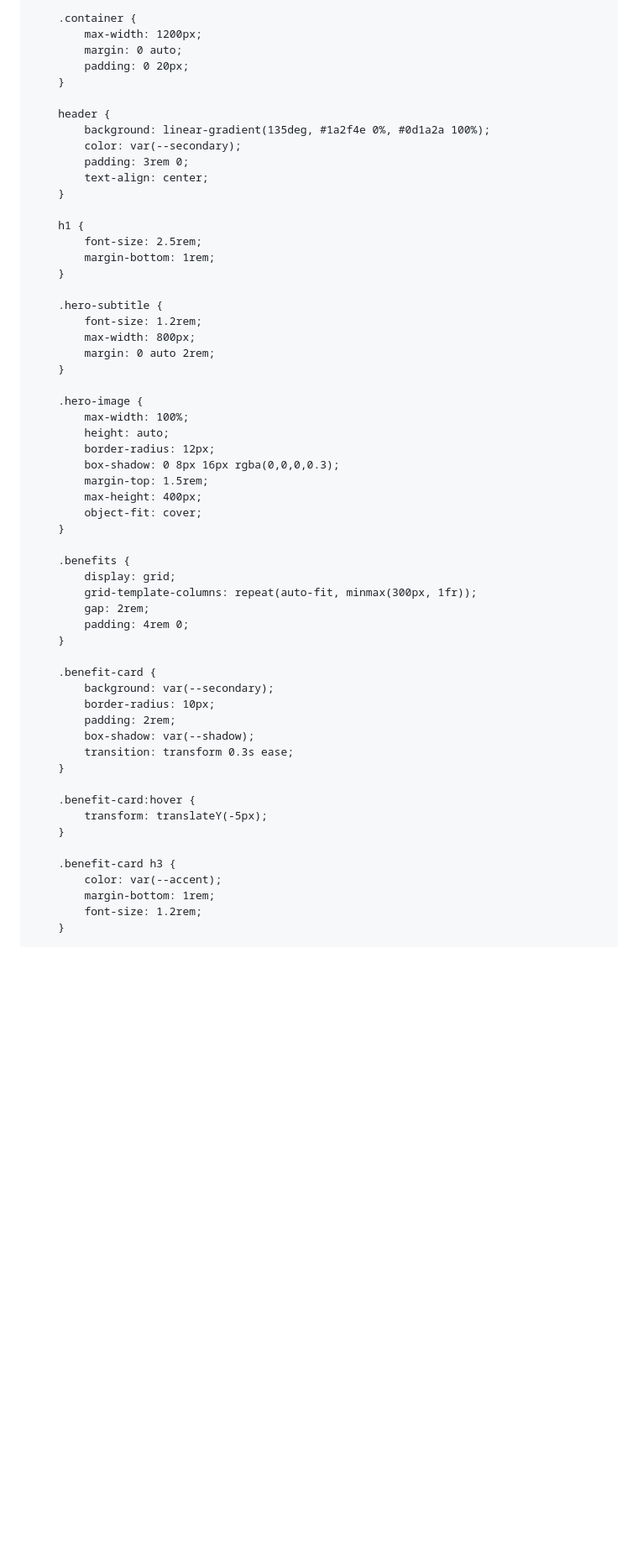
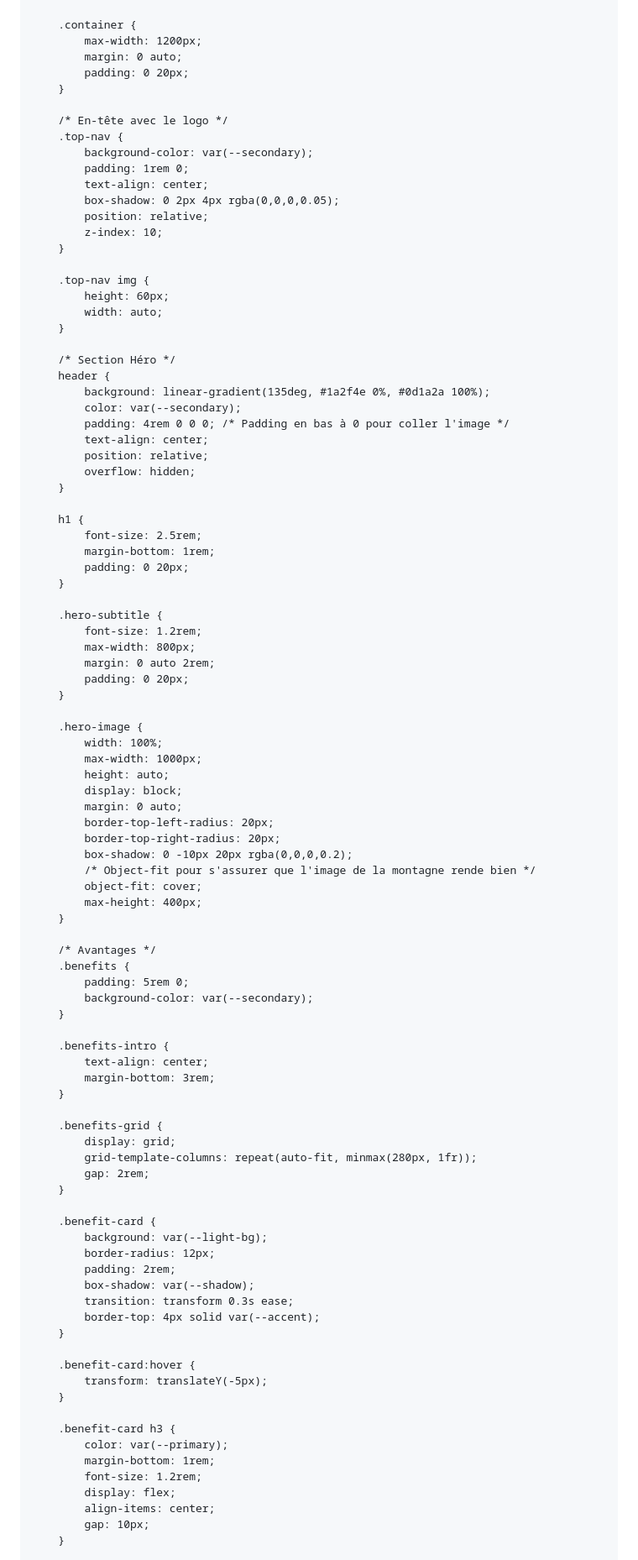
Before and after one commit to timotheetronel-code/N-Py-Landing-page, a Markdown page: README.md, the part around one of its changes. Shown at 84% size. GitHub-like rendering; blank space fills up the shorter version.

```diff
--- a/README.md
+++ b/README.md
@@ -14,6 +14,7 @@
             --secondary: #ffffff;
             --accent: #ff6b35;
             --shadow: 0 4px 6px rgba(0, 0, 0, 0.1);
+            --light-bg: #f8f9fa;
         }
 
         * {
@@ -35,47 +36,82 @@
             padding: 0 20px;
         }
 
+        /* En-tête avec le logo */
+        .top-nav {
+            background-color: var(--secondary);
+            padding: 1rem 0;
+            text-align: center;
+            box-shadow: 0 2px 4px rgba(0,0,0,0.05);
+            position: relative;
+            z-index: 10;
+        }
+
+        .top-nav img {
+            height: 60px;
+            width: auto;
+        }
+
+        /* Section Héro */
         header {
             background: linear-gradient(135deg, #1a2f4e 0%, #0d1a2a 100%);
             color: var(--secondary);
-            padding: 3rem 0;
+            padding: 4rem 0 0 0; /* Padding en bas à 0 pour coller l'image */
             text-align: center;
+            position: relative;
+            overflow: hidden;
         }
 
         h1 {
             font-size: 2.5rem;
             margin-bottom: 1rem;
+            padding: 0 20px;
         }
 
         .hero-subtitle {
             font-size: 1.2rem;
             max-width: 800px;
             margin: 0 auto 2rem;
+            padding: 0 20px;
         }
 
         .hero-image {
-            max-width: 100%;
+            width: 100%;
+            max-width: 1000px;
             height: auto;
-            border-radius: 12px;
-            box-shadow: 0 8px 16px rgba(0,0,0,0.3);
-            margin-top: 1.5rem;
+            display: block;
+            margin: 0 auto;
+            border-top-left-radius: 20px;
+            border-top-right-radius: 20px;
+            box-shadow: 0 -10px 20px rgba(0,0,0,0.2);
+            /* Object-fit pour s'assurer que l'image de la montagne rende bien */
+            object-fit: cover;
             max-height: 400px;
-            object-fit: cover;
         }
 
+        /* Avantages */
         .benefits {
+            padding: 5rem 0;
+            background-color: var(--secondary);
+        }
+
+        .benefits-intro {
+            text-align: center;
+            margin-bottom: 3rem;
+        }
+
+        .benefits-grid {
             display: grid;
-            grid-template-columns: repeat(auto-fit, minmax(300px, 1fr));
+            grid-template-columns: repeat(auto-fit, minmax(280px, 1fr));
             gap: 2rem;
-            padding: 4rem 0;
         }
 
         .benefit-card {
-            background: var(--secondary);
-            border-radius: 10px;
+            background: var(--light-bg);
+            border-radius: 12px;
             padding: 2rem;
             box-shadow: var(--shadow);
             transition: transform 0.3s ease;
+            border-top: 4px solid var(--accent);
         }
 
         .benefit-card:hover {
@@ -83,8 +119,11 @@
         }
 
         .benefit-card h3 {
-            color: var(--accent);
+            color: var(--primary);
             margin-bottom: 1rem;
             font-size: 1.2rem;
+            display: flex;
+            align-items: center;
+            gap: 10px;
         }
 
```
Also changed, not shown: other parts of README.md (+156 -87 lines).
